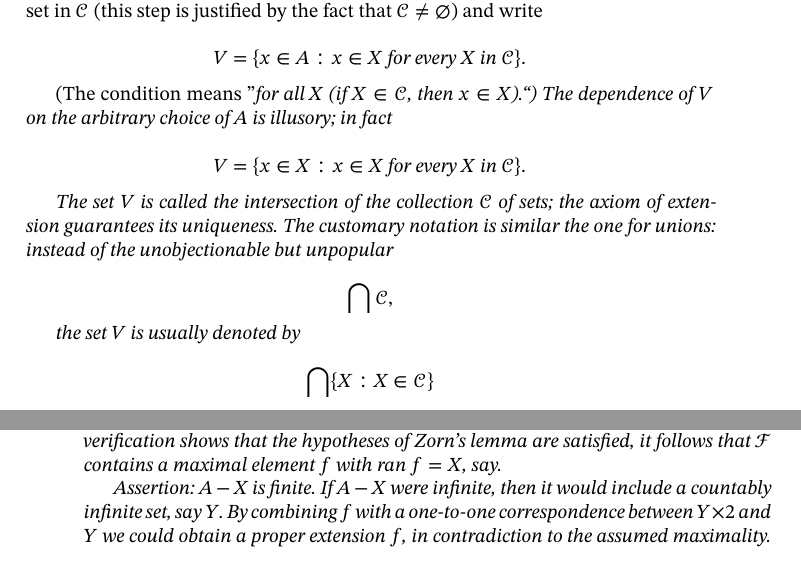
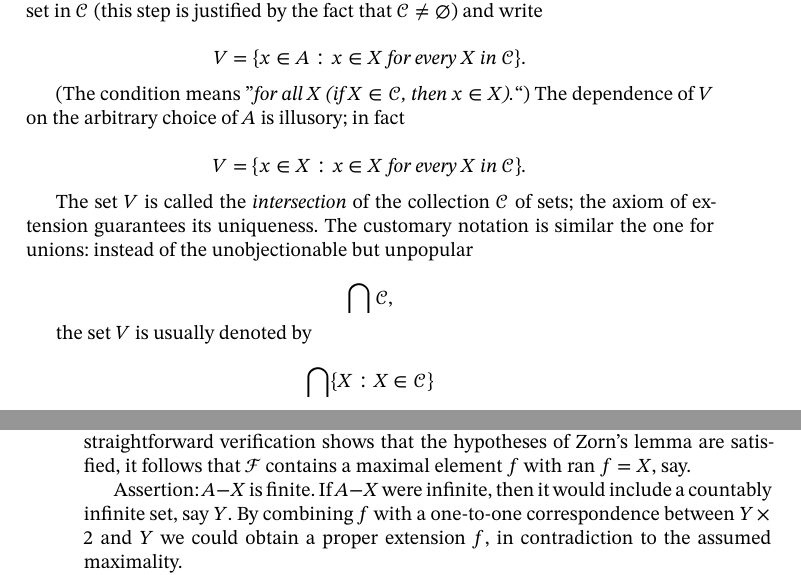
Before and after one commit to matheusgirola/Halmos-Naive-Set-Theory-OCR-LaTeX-Reedition, a LaTeX thesis (Naive_Set_Theory_Reedition/main.tex, which reads Naive_Set_Theory_Reedition/Chapters/Chapter_4.tex): two parts of pages 25 and 112 of 118, joined at a grey line, cut so that both start at the same text. Compiled offline with XeLaTeX.

Commit message:
Fixed typo in closing quotes of Chapter 4.

```diff
--- a/Naive_Set_Theory_Reedition/Chapters/Chapter_4.tex
+++ b/Naive_Set_Theory_Reedition/Chapters/Chapter_4.tex
@@ -167,7 +167,7 @@ The formation of the intersection of two sets $A$ and $B$, or, we might as well
 V = \{ x \in A: x \in X \text{ \textit{for every} } X \text{ \textit{in} } \mathcal{C} \}.
 \end{equation*}
 
-(The condition means "\textit{for all $X$ (if $X \in \mathcal{C}$, then $x \in X$)."}) The dependence of $V$ on the arbitrary choice of $A$ is illusory; in fact
+(The condition means "\textit{for all $X$ (if $X \in \mathcal{C}$, then $x \in X$).}") The dependence of $V$ on the arbitrary choice of $A$ is illusory; in fact
 
 \begin{equation*}
 V = \{ x \in X: x \in X \text{ \textit{for every} } X \text{ \textit{in} } \mathcal{C} \}.
```
